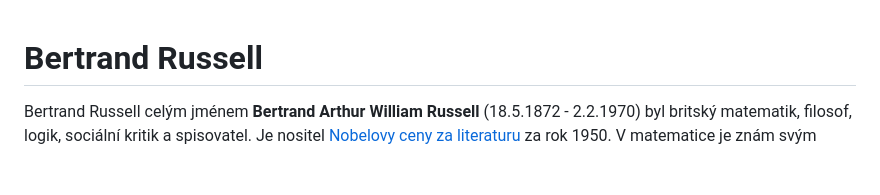
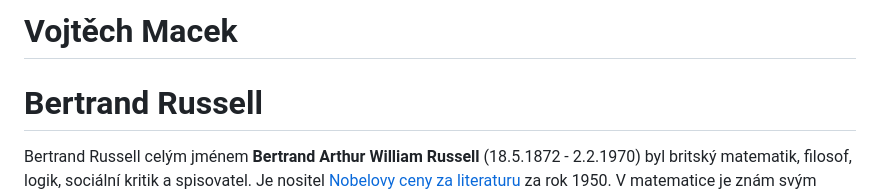
Before and after one commit to gyarab/2024_wt_sz_macek, a Markdown page: referat.md, the part around the change. Drawn GitHub-style; blank space fills up the shorter version.

```diff
--- a/referat.md
+++ b/referat.md
@@ -1,3 +1,4 @@
+# Vojtěch Macek
 # Bertrand Russell
 Bertrand Russell celým jménem **Bertrand Arthur William Russell** (18.5.1872 - 2.2.1970) byl britský matematik, filosof, logik, sociální kritik a spisovatel. Je nositel [Nobelovy ceny za literaturu](https://cs.wikipedia.org/wiki/Nobelova_cena_za_literaturu) za rok 1950. V matematice je znám svým paradoxem v naivní teorii množin.
 
```
